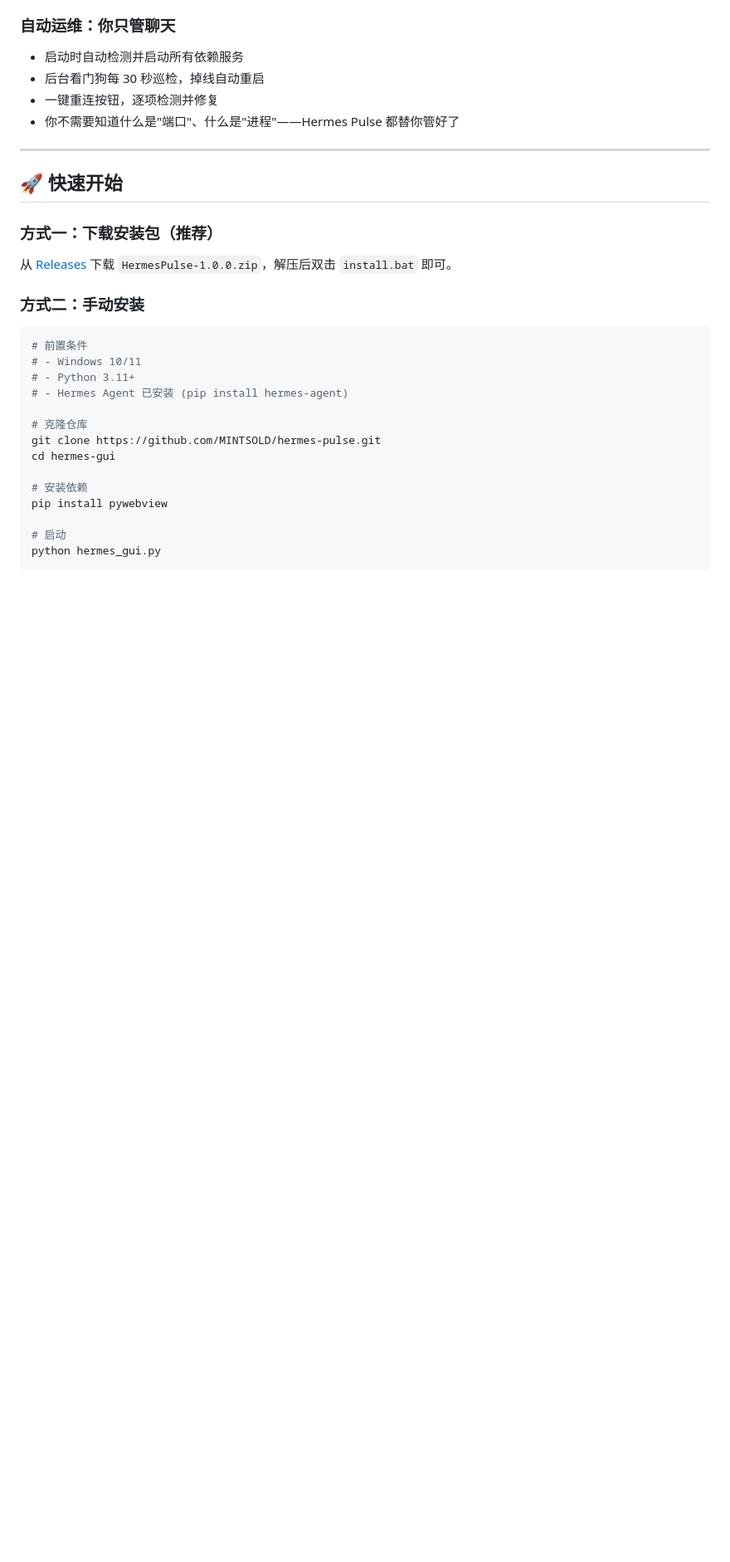
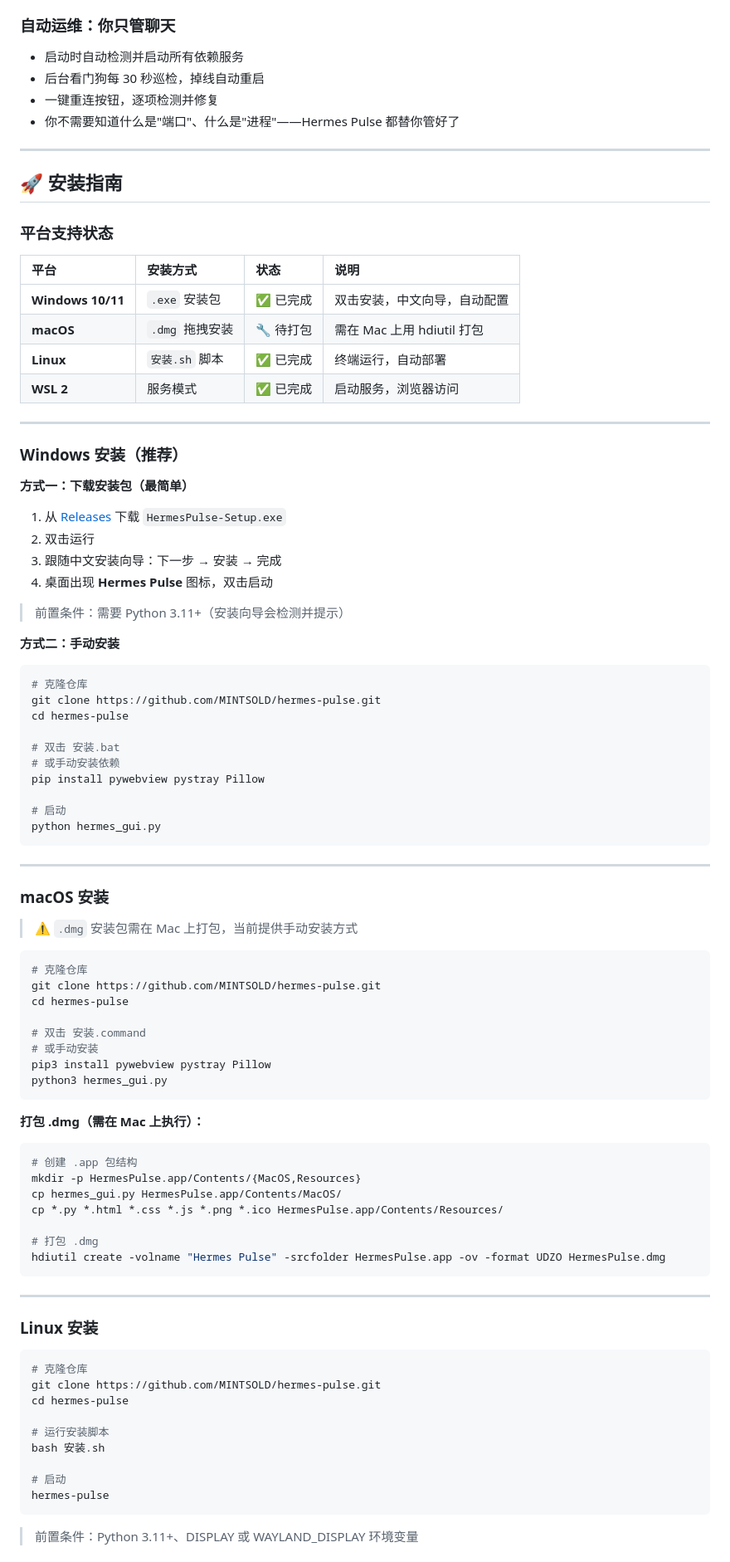
Before and after one commit to MINTSOLD/Hermes-Pulse, a Markdown page: README.md, the part around one of its changes. Shown at 83% size. GitHub-like rendering; blank space fills up the shorter version.

Commit message:
docs: 完善安装指南，标注各平台状态
- 安装指南：Windows/macOS/Linux/WSL 2 分别说明
- 平台支持状态表：✅ 已完成 / 🔧 待打包
- 路线图：已完成/进行中/计划中 分类
- macOS .dmg 打包命令（需在 Mac 上执行）
- WSL 2 服务模式说明

````diff
--- a/README.md
+++ b/README.md
@@ -123,26 +123,88 @@ Hermes Pulse 独创的呼吸光效系统不是装饰——它是**智能状态
 
 ---
 
-## 🚀 快速开始
+## 🚀 安装指南
 
-### 方式一：下载安装包（推荐）
+### 平台支持状态
 
-从 [Releases](https://github.com/MINTSOLD/hermes-pulse/releases) 下载 `HermesPulse-1.0.0.zip`，解压后双击 `install.bat` 即可。
+| 平台 | 安装方式 | 状态 | 说明 |
+|:---|:---|:---|:---|
+| **Windows 10/11** | `.exe` 安装包 | ✅ 已完成 | 双击安装，中文向导，自动配置 |
+| **macOS** | `.dmg` 拖拽安装 | 🔧 待打包 | 需在 Mac 上用 hdiutil 打包 |
+| **Linux** | `安装.sh` 脚本 | ✅ 已完成 | 终端运行，自动部署 |
+| **WSL 2** | 服务模式 | ✅ 已完成 | 启动服务，浏览器访问 |
 
-### 方式二：手动安装
+---
+
+### Windows 安装（推荐）
+
+**方式一：下载安装包（最简单）**
+
+1. 从 [Releases](https://github.com/MINTSOLD/hermes-pulse/releases) 下载 `HermesPulse-Setup.exe`
+2. 双击运行
+3. 跟随中文安装向导：下一步 → 安装 → 完成
+4. 桌面出现 **Hermes Pulse** 图标，双击启动
+
+> 前置条件：需要 Python 3.11+（安装向导会检测并提示）
+
+**方式二：手动安装**
 
 ```bash
-# 前置条件
-# - Windows 10/11
-# - Python 3.11+
-# - Hermes Agent 已安装 (pip install hermes-agent)
-
 # 克隆仓库
 git clone https://github.com/MINTSOLD/hermes-pulse.git
-cd hermes-gui
+cd hermes-pulse
 
-# 安装依赖
-pip install pywebview
+# 双击 安装.bat
+# 或手动安装依赖
+pip install pywebview pystray Pillow
 
 # 启动
 python hermes_gui.py
+```
+
+---
+
+### macOS 安装
+
+> ⚠️ `.dmg` 安装包需在 Mac 上打包，当前提供手动安装方式
+
+```bash
+# 克隆仓库
+git clone https://github.com/MINTSOLD/hermes-pulse.git
+cd hermes-pulse
+
+# 双击 安装.command
+# 或手动安装
+pip3 install pywebview pystray Pillow
+python3 hermes_gui.py
+```
+
+**打包 .dmg（需在 Mac 上执行）：**
+```bash
+# 创建 .app 包结构
+mkdir -p HermesPulse.app/Contents/{MacOS,Resources}
+cp hermes_gui.py HermesPulse.app/Contents/MacOS/
+cp *.py *.html *.css *.js *.png *.ico HermesPulse.app/Contents/Resources/
+
+# 打包 .dmg
+hdiutil create -volname "Hermes Pulse" -srcfolder HermesPulse.app -ov -format UDZO HermesPulse.dmg
+```
+
+---
+
+### Linux 安装
+
+```bash
+# 克隆仓库
+git clone https://github.com/MINTSOLD/hermes-pulse.git
+cd hermes-pulse
+
+# 运行安装脚本
+bash 安装.sh
+
+# 启动
+hermes-pulse
+```
+
+> 前置条件：Python 3.11+、DISPLAY 或 WAYLAND_DISPLAY 环境变量
+
````
Also changed, not shown: other parts of README.md (+27 -3 lines).
